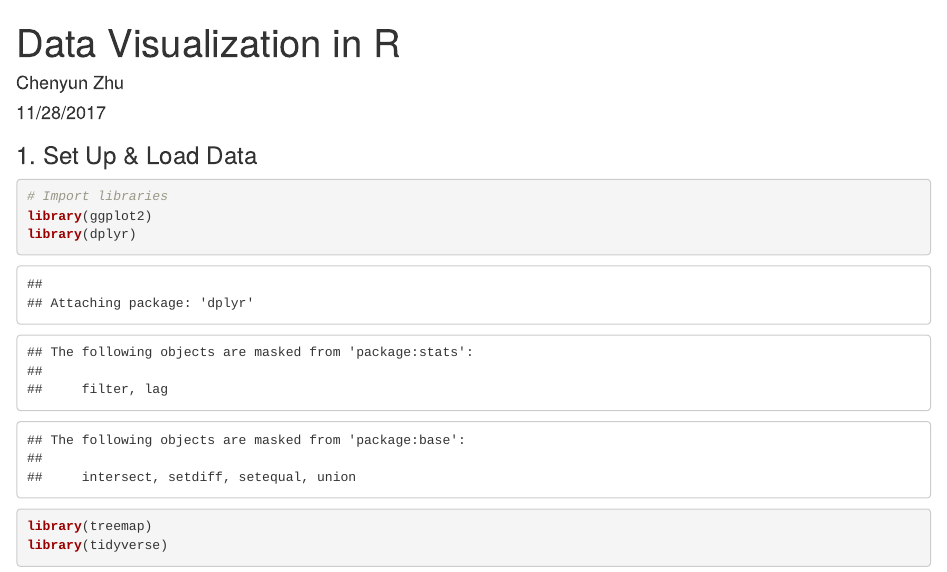
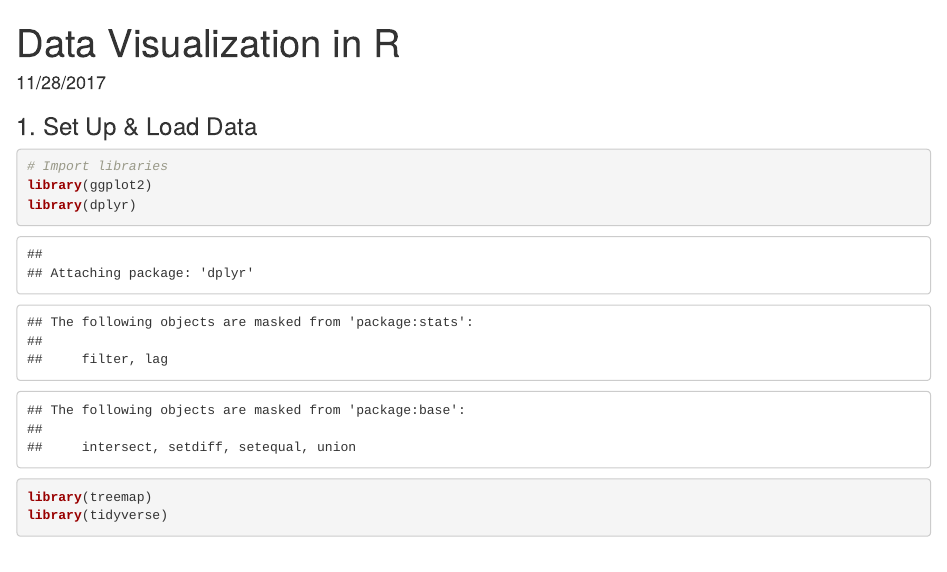
Before and after one commit to Sapphirine/Market-Basket-Analysis, an R Markdown document (doc/Data Visualization in R.Rmd): the page in a window 1100 px wide, from its top. Rendered offline with R 4.5, knitr and Pandoc, with nearby package versions; some code elsewhere in the file could not run offline.

Commit message:
rmd update

````diff
--- a/doc/Data Visualization in R.Rmd
+++ b/doc/Data Visualization in R.Rmd
@@ -1,8 +1,6 @@
 ---
 title: "Data Visualization in R"
-author: "Chenyun Zhu"
 date: "11/28/2017"
-output: html_document
 ---
 ### 1. Set Up & Load Data
 ```{r}
````
Also changed, not shown: 1 other file.
